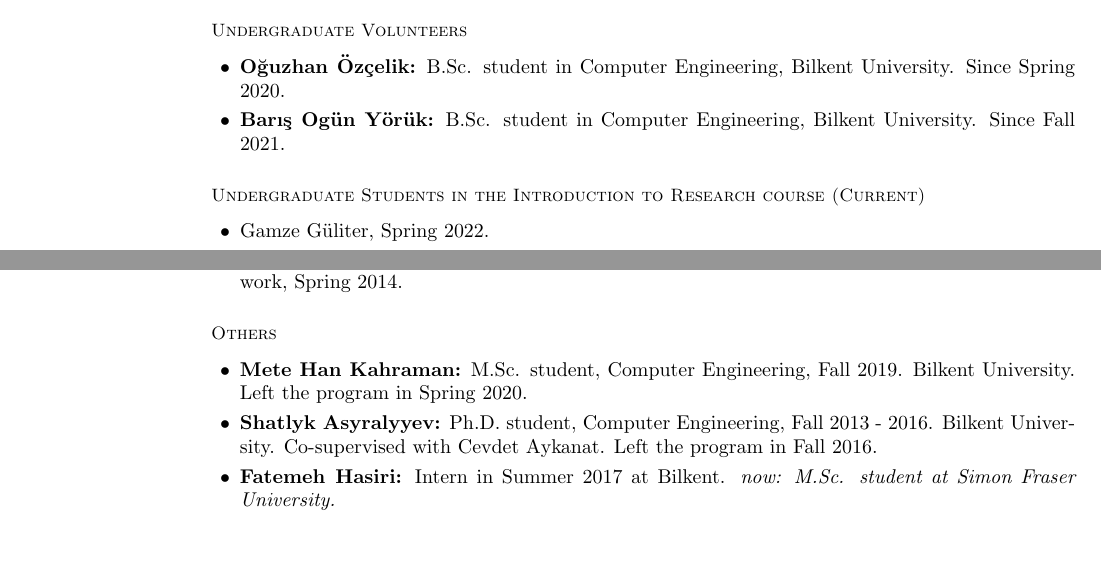
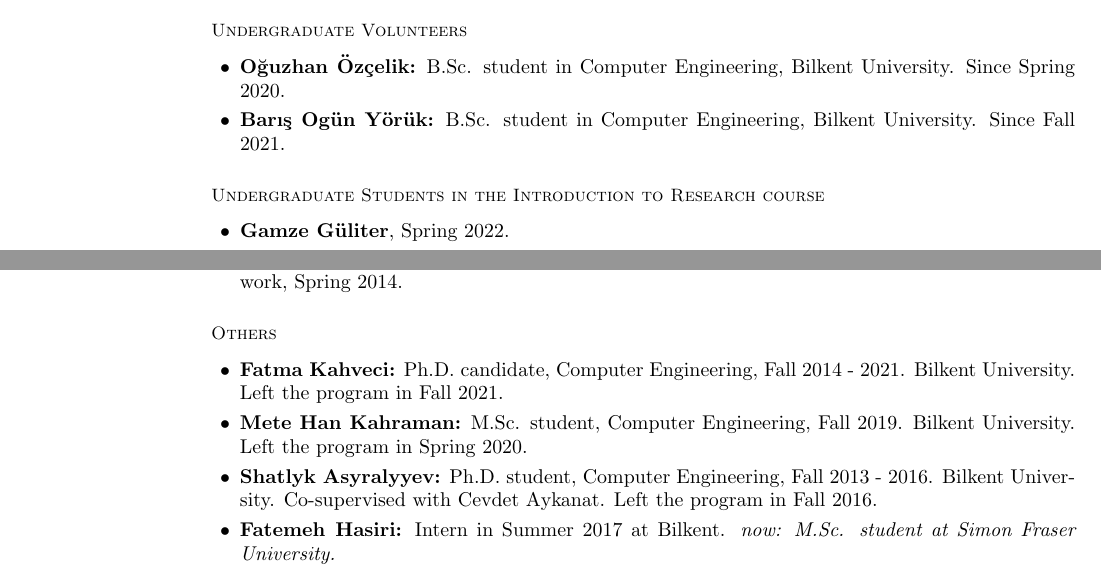
Before and after one commit to calkan/cv, a LaTeX CV (calkan_cv.tex): two parts of pages 4 and 6 of 21, joined at a grey line, cut so that both start at the same text, the shorter picture padded with empty space. Compiled offline with pdfLaTeX.

Commit message:
update 20220205

```diff
--- a/calkan_cv.tex
+++ b/calkan_cv.tex
@@ -371,11 +368,11 @@ Main advisor: Aybar Can Acar.
 
     \end{list2}
 \vspace*{-.4cm}
-  \subsection{\small \sc Undergraduate Students in the Introduction to Research course (Current)}
+  \subsection{\small \sc Undergraduate Students in the Introduction to Research course}
  \begin{list2}
- \item Gamze Güliter, Spring 2022.
- \item Akmuhammet Ashyralyyev, Spring 2022.
- \item Ahmet Cemal Alıcıoğlu, Spring 2022.
+ \item \textbf{Gamze Güliter}, Spring 2022.
+ \item \textbf{Akmuhammet Ashyralyyev}, Spring 2022.
+ \item \textbf{Ahmet Cemal Alıcıoğlu}, Spring 2022.
  \end{list2}
 
 \section{\sc Students and Interns (Alumni)}
@@ -517,6 +514,9 @@ Main advisor: Aybar Can Acar.
 \vspace*{-.4cm}
 \subsection{\small \sc Others}
 \begin{list2}
+\item
+  {\bf Fatma Kahveci:} Ph.D. candidate, Computer Engineering, Fall 2014 - 2021.
+  Bilkent University. Left the program in Fall 2021.
 \item
   {\bf Mete Han Kahraman:} M.Sc. student, Computer Engineering, Fall 2019.
   Bilkent University. Left the program in Spring 2020.
```
Also changed, not shown: calkan_cv.pdf, calkan_cv.tex (3 more changed lines).
